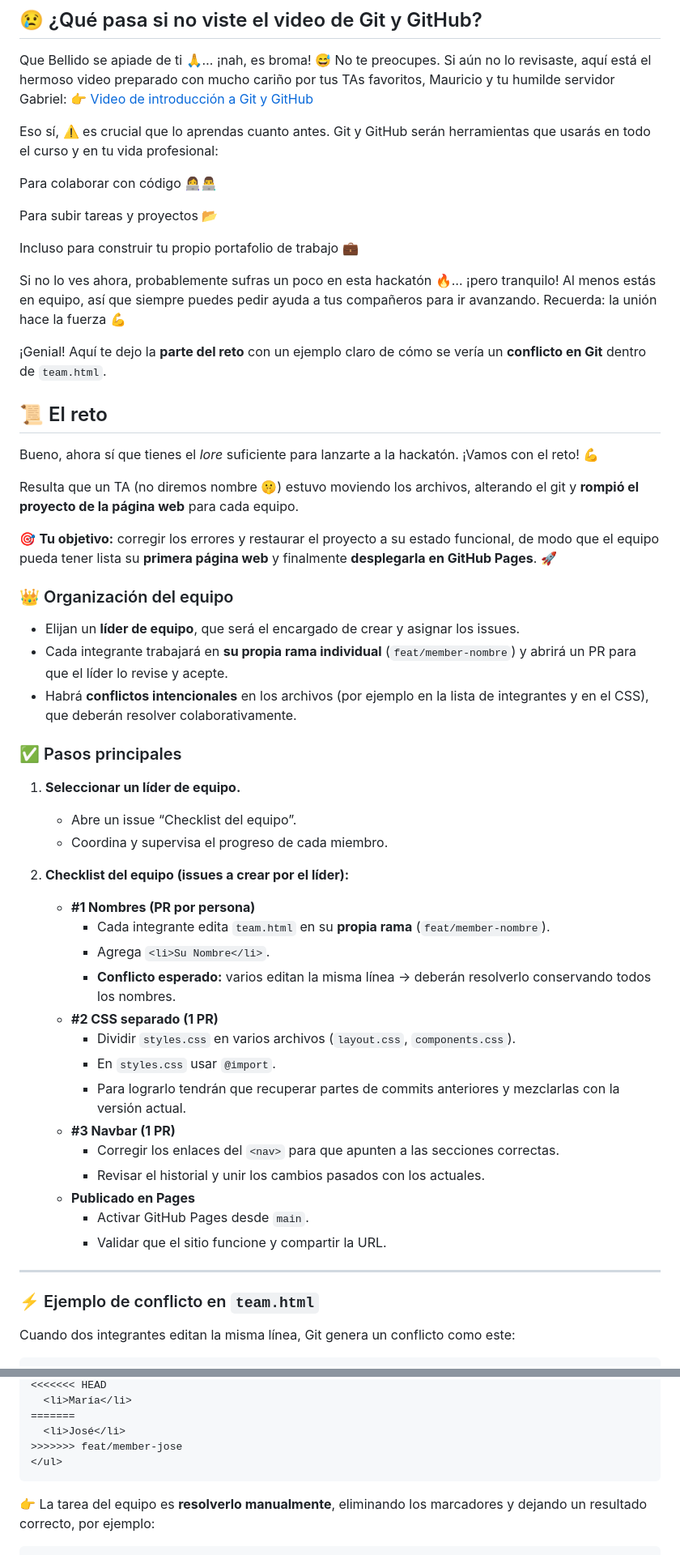
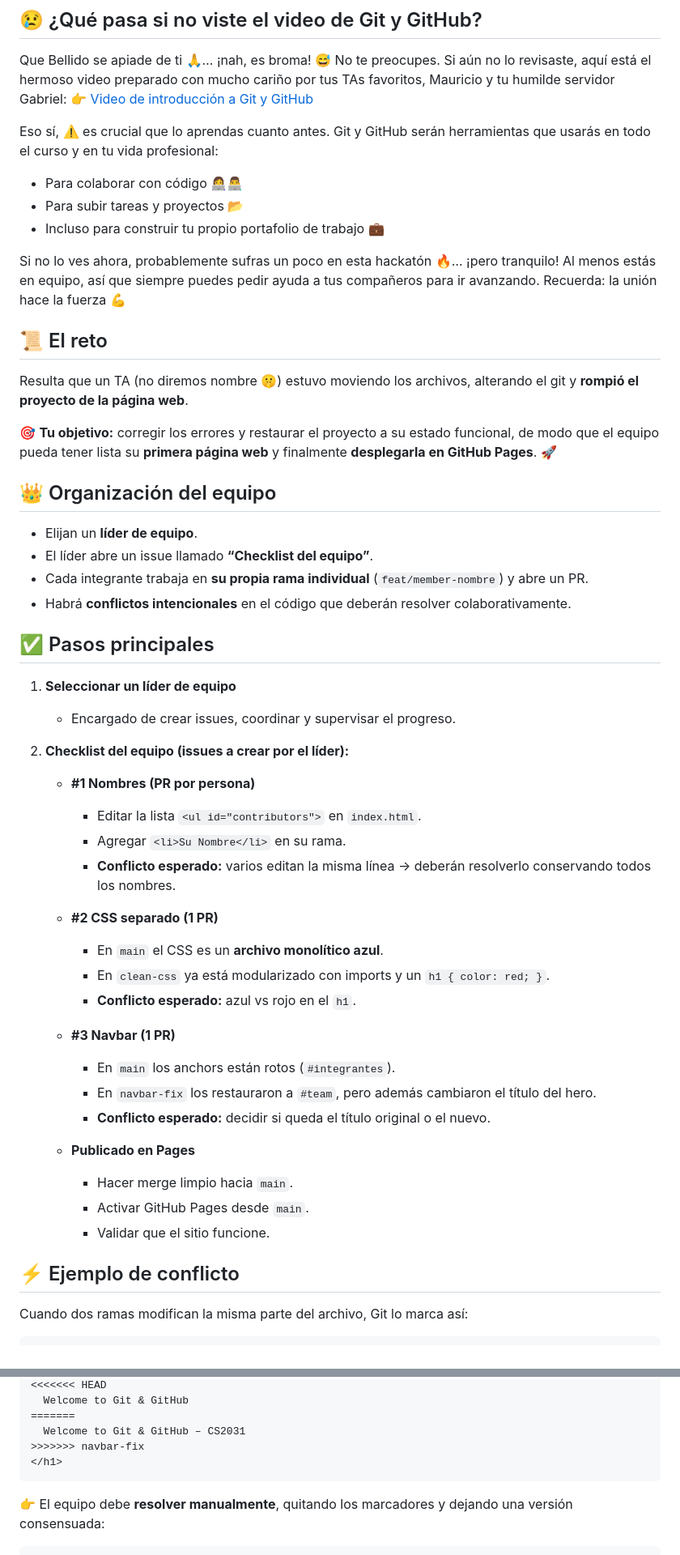
Before and after one commit to zturco10/hackaton0_2025-1, a Markdown page: README.md, 2 parts joined by grey strips. Shown at 81% size. GitHub-like rendering.

Commit message:
docs: actualizar README.md para mejorar la claridad y estructura del contenido

`````diff
--- a/README.md
+++ b/README.md
@@ -26,56 +30,56 @@ Que Bellido se apiade de ti 🙏… ¡nah, es broma! 😅 No te preocupes. Si a
 
 Eso sí, ⚠️ es crucial que lo aprendas cuanto antes. Git y GitHub serán herramientas que usarás en todo el curso y en tu vida profesional:
 
-Para colaborar con código 👩‍💻👨‍💻
-
-Para subir tareas y proyectos 📂
-
-Incluso para construir tu propio portafolio de trabajo 💼
+* Para colaborar con código 👩‍💻👨‍💻
+* Para subir tareas y proyectos 📂
+* Incluso para construir tu propio portafolio de trabajo 💼
 
 Si no lo ves ahora, probablemente sufras un poco en esta hackatón 🔥… ¡pero tranquilo! Al menos estás en equipo, así que siempre puedes pedir ayuda a tus compañeros para ir avanzando. Recuerda: la unión hace la fuerza 💪
 
-¡Genial! Aquí te dejo la **parte del reto** con un ejemplo claro de cómo se vería un **conflicto en Git** dentro de `team.html`.
-
 ## 📜 El reto
 
-Bueno, ahora sí que tienes el *lore* suficiente para lanzarte a la hackatón. ¡Vamos con el reto! 💪
-
-Resulta que un TA (no diremos nombre 🤫) estuvo moviendo los archivos, alterando el git y **rompió el proyecto de la página web** para cada equipo.
+Resulta que un TA (no diremos nombre 🤫) estuvo moviendo los archivos, alterando el git y **rompió el proyecto de la página web**.
 
 🎯 **Tu objetivo:** corregir los errores y restaurar el proyecto a su estado funcional, de modo que el equipo pueda tener lista su **primera página web** y finalmente **desplegarla en GitHub Pages**. 🚀
 
 
-### 👑 Organización del equipo
-- Elijan un **líder de equipo**, que será el encargado de crear y asignar los issues.
-- Cada integrante trabajará en **su propia rama individual** (`feat/member-nombre`) y abrirá un PR para que el líder lo revise y acepte.
-- Habrá **conflictos intencionales** en los archivos (por ejemplo en la lista de integrantes y en el CSS), que deberán resolver colaborativamente.
 
-### ✅ Pasos principales
+## 👑 Organización del equipo
+- Elijan un **líder de equipo**.
+- El líder abre un issue llamado **“Checklist del equipo”**.
+- Cada integrante trabaja en **su propia rama individual** (`feat/member-nombre`) y abre un PR.
+- Habrá **conflictos intencionales** en el código que deberán resolver colaborativamente.
 
-1. **Seleccionar un líder de equipo.**
-   - Abre un issue “Checklist del equipo”.
-   - Coordina y supervisa el progreso de cada miembro.
+
+## ✅ Pasos principales
+
+1. **Seleccionar un líder de equipo**
+   - Encargado de crear issues, coordinar y supervisar el progreso.
 
 2. **Checklist del equipo (issues a crear por el líder):**
+
    - **#1 Nombres (PR por persona)**
-     - Cada integrante edita `team.html` en su **propia rama** (`feat/member-nombre`).
-     - Agrega `<li>Su Nombre</li>`.
+     - Editar la lista `<ul id="contributors">` en `index.html`.
+     - Agregar `<li>Su Nombre</li>` en su rama.
      - **Conflicto esperado:** varios editan la misma línea → deberán resolverlo conservando todos los nombres.
+
    - **#2 CSS separado (1 PR)**
-     - Dividir `styles.css` en varios archivos (`layout.css`, `components.css`).
-     - En `styles.css` usar `@import`.
-     - Para lograrlo tendrán que recuperar partes de commits anteriores y mezclarlas con la versión actual.
+     - En `main` el CSS es un **archivo monolítico azul**.
+     - En `clean-css` ya está modularizado con imports y un `h1 { color: red; }`.
+     - **Conflicto esperado:** azul vs rojo en el `h1`.
+
    - **#3 Navbar (1 PR)**
-     - Corregir los enlaces del `<nav>` para que apunten a las secciones correctas.
-     - Revisar el historial y unir los cambios pasados con los actuales.
+     - En `main` los anchors están rotos (`#integrantes`).
+     - En `navbar-fix` los restauraron a `#team`, pero además cambiaron el título del hero.
+     - **Conflicto esperado:** decidir si queda el título original o el nuevo.
+
    - **Publicado en Pages**
+     - Hacer merge limpio hacia `main`.
      - Activar GitHub Pages desde `main`.
-     - Validar que el sitio funcione y compartir la URL.
+     - Validar que el sitio funcione.
 
----
+## ⚡ Ejemplo de conflicto
 
-### ⚡ Ejemplo de conflicto en `team.html`
-
-Cuando dos integrantes editan la misma línea, Git genera un conflicto como este:
+Cuando dos ramas modifican la misma parte del archivo, Git lo marca así:
 
 ```html
@@ -83,11 +87,11 @@ Cuando dos integrantes editan la misma línea, Git genera un conflicto como este
 <<<<<<< HEAD
-  <li>María</li>
+  Welcome to Git & GitHub
 =======
-  <li>José</li>
->>>>>>> feat/member-jose
-</ul>
+  Welcome to Git & GitHub – CS2031
+>>>>>>> navbar-fix
+</h1>
 ````
 
-👉 La tarea del equipo es **resolverlo manualmente**, eliminando los marcadores y dejando un resultado correcto, por ejemplo:
+👉 El equipo debe **resolver manualmente**, quitando los marcadores y dejando una versión consensuada:
 
 ```html
`````
Also changed, not shown: other parts of README.md (+8 -9 lines).
